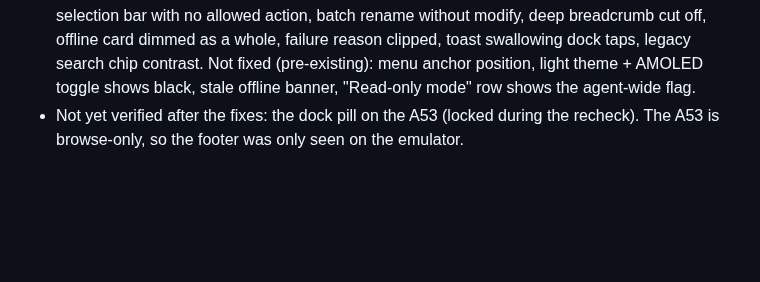
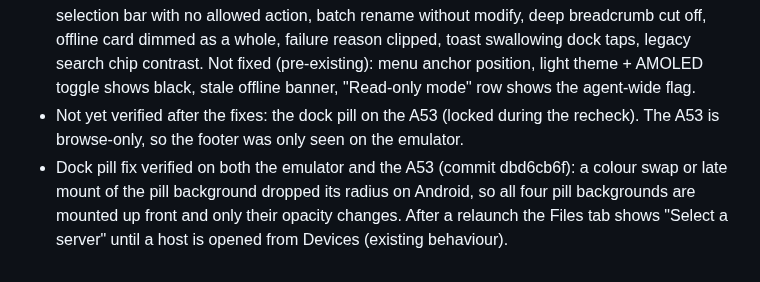
Before and after one commit to ZaidQamhieh/remote-file-explorer, a Markdown page: docs/rn-migration/ledger.md, the part around the change. GitHub-like rendering; blank space fills up the shorter version.

Commit message:
docs(rn): ledger: dock pill fix verified on A53 and emulator

```diff
--- a/docs/rn-migration/ledger.md
+++ b/docs/rn-migration/ledger.md
@@ -187,3 +187,4 @@ Empty trust store; exact leaf-cert SHA-256 (lowercase hex) compared in cert call
 - Rejected on purpose: graphite palette, Lato, Trust tab and screen, floating dock, hero ring, static status chips, fabricated data (Ask first, device key, item counts). Buttons stay stadium-shaped (UI rule).
 - Manual test, two parallel testers: emulator (scratch agent; all four grant sets, themes, font 1.3; no crashes) and the A53 (real agent, read-only). Defects found and fixed: dock pill lost its radius after a tab change, Paste offered without modify, neon-green secondary button in dark, selection bar with no allowed action, batch rename without modify, deep breadcrumb cut off, offline card dimmed as a whole, failure reason clipped, toast swallowing dock taps, legacy search chip contrast. Not fixed (pre-existing): menu anchor position, light theme + AMOLED toggle shows black, stale offline banner, "Read-only mode" row shows the agent-wide flag.
 - Not yet verified after the fixes: the dock pill on the A53 (locked during the recheck). The A53 is browse-only, so the footer was only seen on the emulator.
+- Dock pill fix verified on both the emulator and the A53 (commit dbd6cb6f): a colour swap or late mount of the pill background dropped its radius on Android, so all four pill backgrounds are mounted up front and only their opacity changes. After a relaunch the Files tab shows "Select a server" until a host is opened from Devices (existing behaviour).
```
